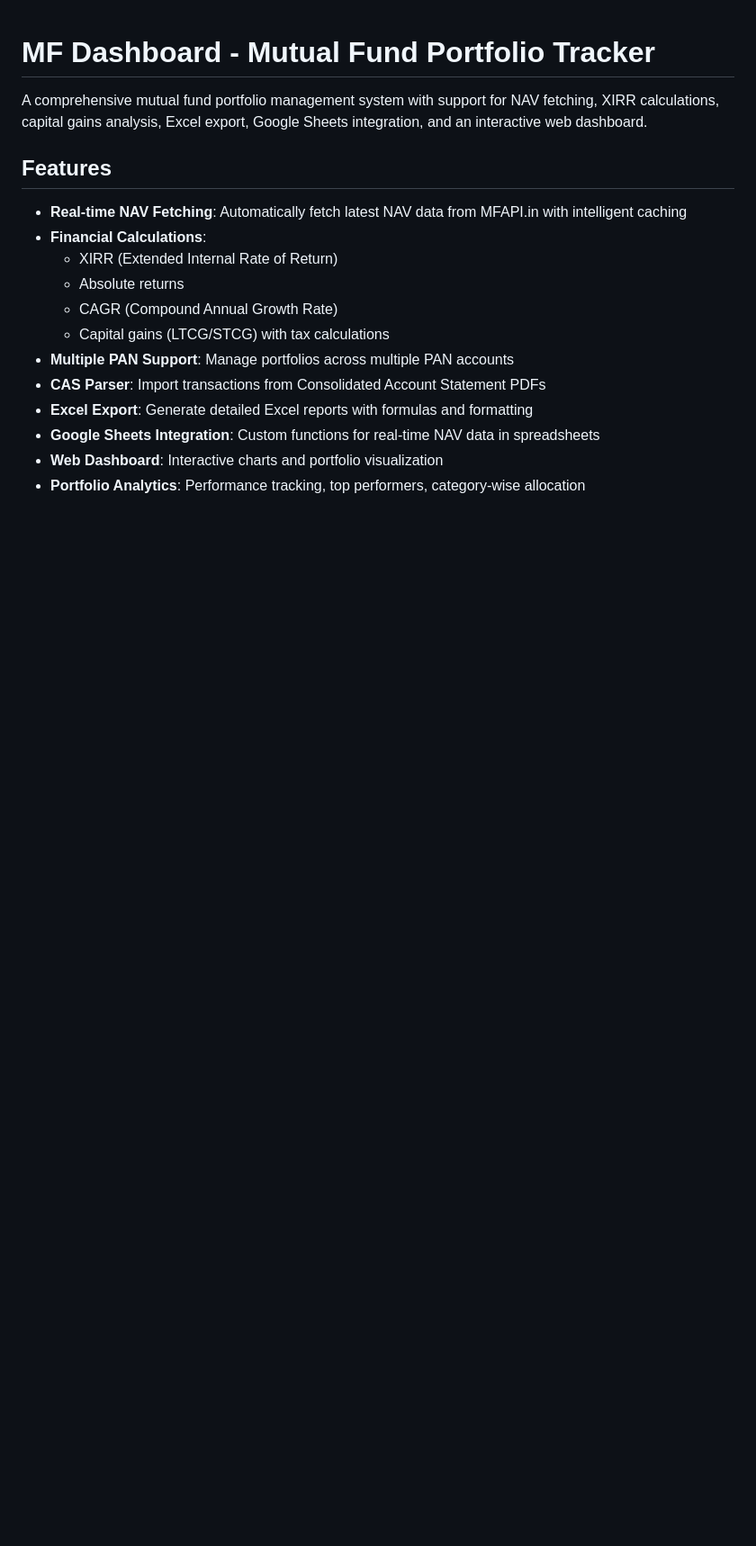
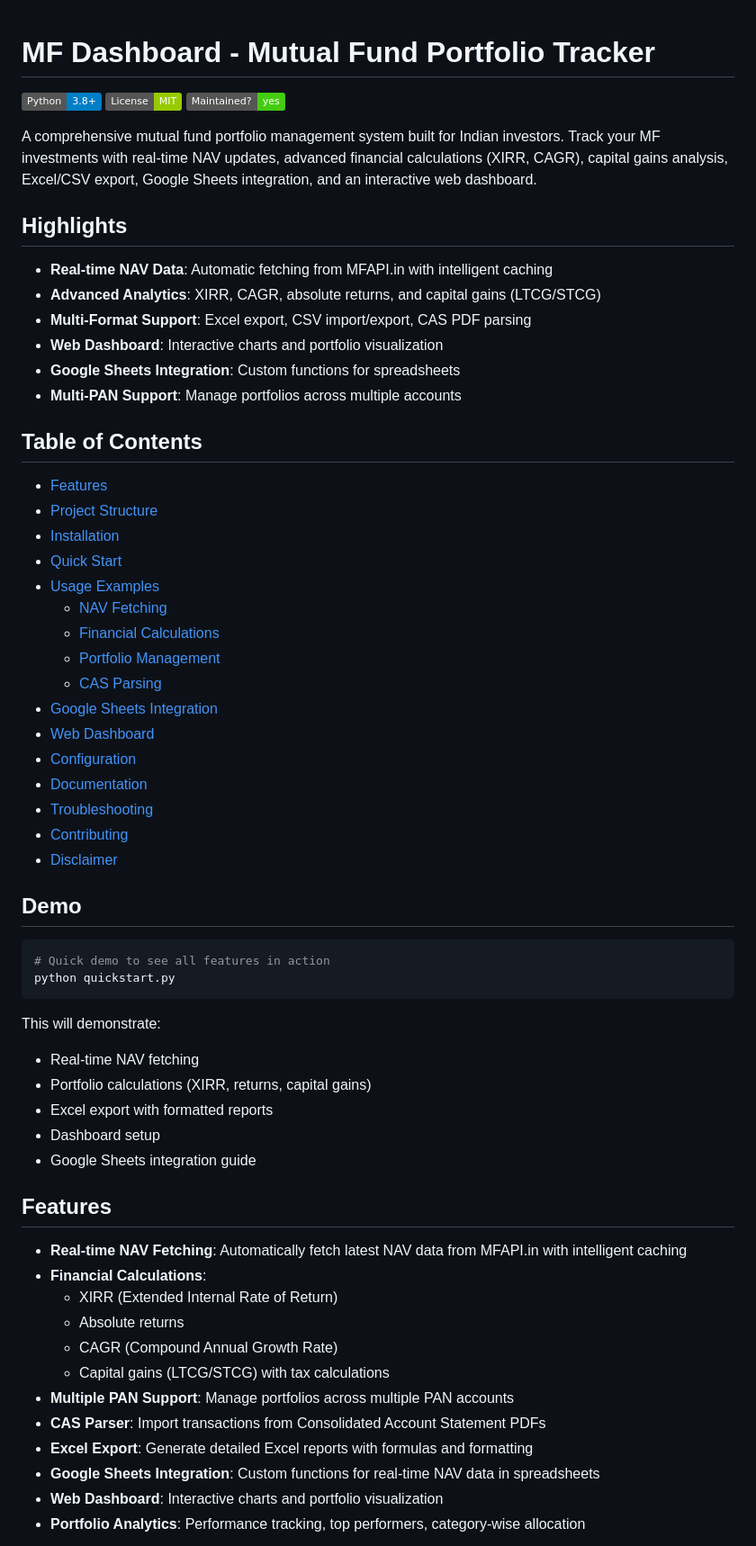
Before and after one commit to sudhirkumart/mfdashboard, a Markdown page: README.md, the part around one of its changes. Shown at 90% size. Drawn GitHub-style; badges without logos; blank space fills up the shorter version.

Commit message:
Update README with badges, TOC, and better documentation
- Add Python, License, and Maintenance badges
- Add comprehensive highlights section
- Add table of contents for easy navigation
- Add documentation section linking to all guides
- Add support section with GitHub links
- Update version date to 2026
- Improve overall structure and readability

🤖 Generated with [Claude Code](https://claude.com/claude-code)

Co-Authored-By: Claude Sonnet 4.5 <noreply@anthropic.com>

````diff
--- a/README.md
+++ b/README.md
@@ -1,6 +1,52 @@
 # MF Dashboard - Mutual Fund Portfolio Tracker
 
-A comprehensive mutual fund portfolio management system with support for NAV fetching, XIRR calculations, capital gains analysis, Excel export, Google Sheets integration, and an interactive web dashboard.
+[![Python](https://img.shields.io/badge/Python-3.8%2B-blue.svg)](https://www.python.org/downloads/)
+[![License](https://img.shields.io/badge/License-MIT-green.svg)](LICENSE)
+[![Maintenance](https://img.shields.io/badge/Maintained%3F-yes-brightgreen.svg)](https://github.com/sudhirkumart/mfdashboard/graphs/commit-activity)
+
+A comprehensive mutual fund portfolio management system built for Indian investors. Track your MF investments with real-time NAV updates, advanced financial calculations (XIRR, CAGR), capital gains analysis, Excel/CSV export, Google Sheets integration, and an interactive web dashboard.
+
+## Highlights
+
+- **Real-time NAV Data**: Automatic fetching from MFAPI.in with intelligent caching
+- **Advanced Analytics**: XIRR, CAGR, absolute returns, and capital gains (LTCG/STCG)
+- **Multi-Format Support**: Excel export, CSV import/export, CAS PDF parsing
+- **Web Dashboard**: Interactive charts and portfolio visualization
+- **Google Sheets Integration**: Custom functions for spreadsheets
+- **Multi-PAN Support**: Manage portfolios across multiple accounts
+
+## Table of Contents
+
+- [Features](#features)
+- [Project Structure](#project-structure)
+- [Installation](#installation)
+- [Quick Start](#quick-start)
+- [Usage Examples](#usage-examples)
+  - [NAV Fetching](#nav-fetching)
+  - [Financial Calculations](#financial-calculations)
+  - [Portfolio Management](#portfolio-management)
+  - [CAS Parsing](#cas-parsing)
+- [Google Sheets Integration](#google-sheets-integration)
+- [Web Dashboard](#web-dashboard)
+- [Configuration](#configuration)
+- [Documentation](#documentation)
+- [Troubleshooting](#troubleshooting)
+- [Contributing](#contributing)
+- [Disclaimer](#disclaimer)
+
+## Demo
+
+```bash
+# Quick demo to see all features in action
+python quickstart.py
+```
+
+This will demonstrate:
+- Real-time NAV fetching
+- Portfolio calculations (XIRR, returns, capital gains)
+- Excel export with formatted reports
+- Dashboard setup
+- Google Sheets integration guide
 
 ## Features
 
````
Also changed, not shown: other parts of README.md (+26 -2 lines).
